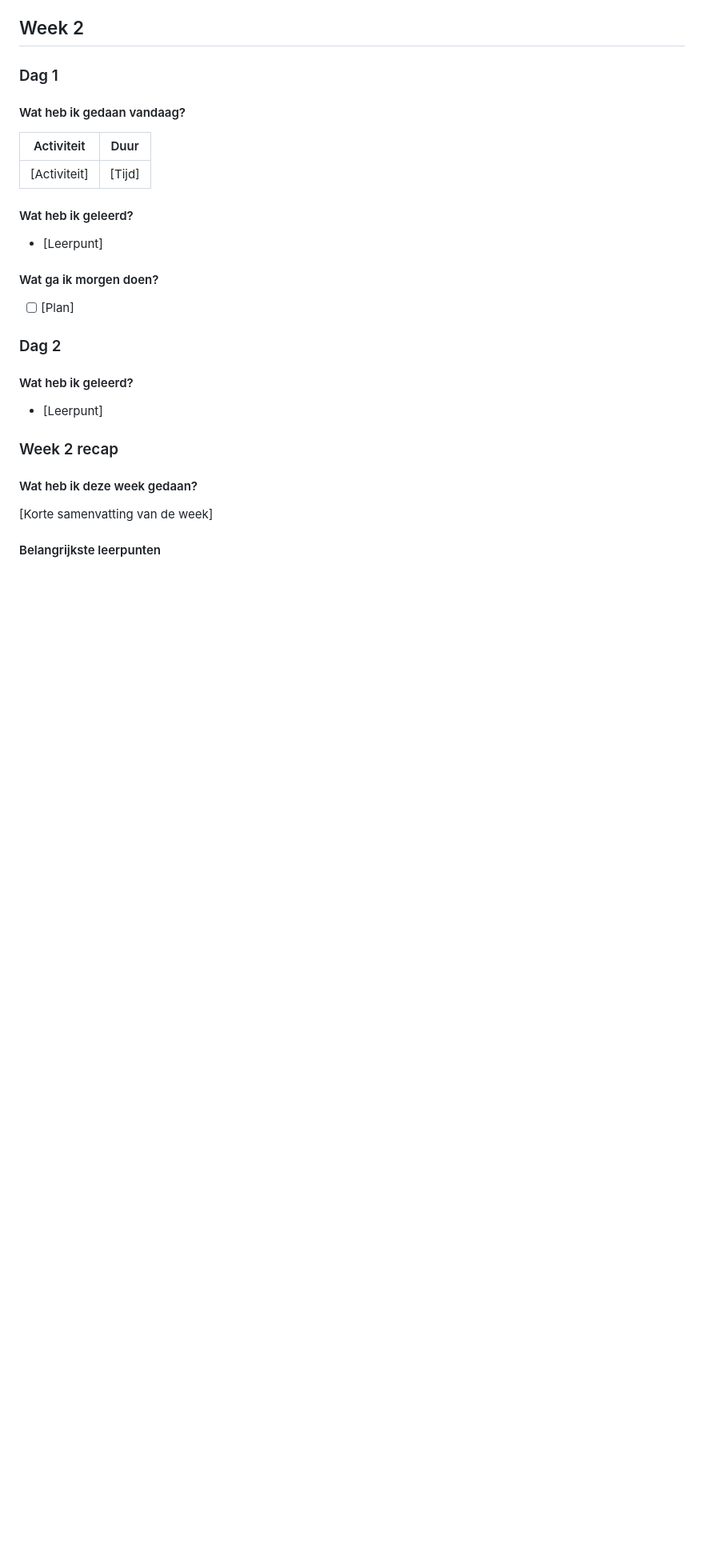
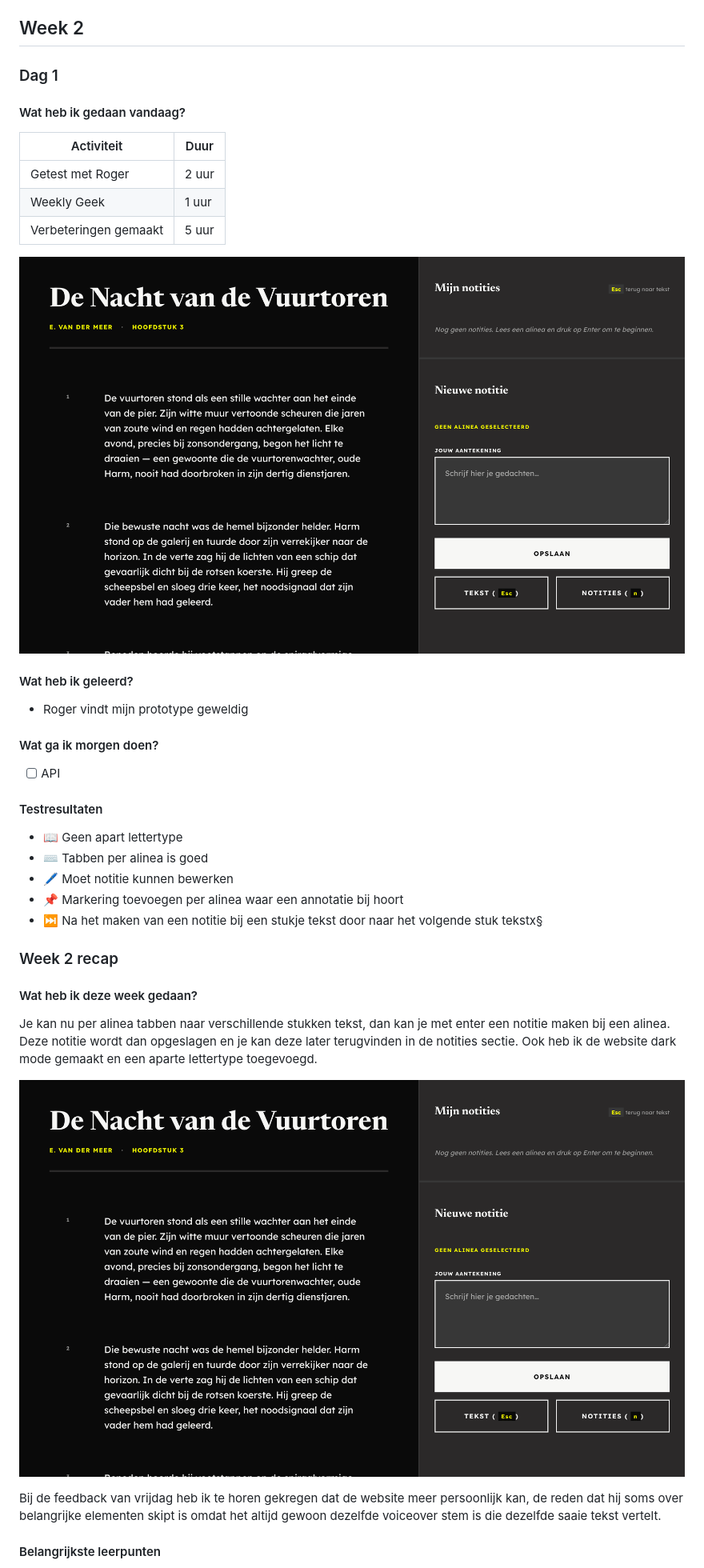
Before and after one commit to JelleHotting/Human-Centered-Design, a Markdown page: README.md, the part around the change printed below. Shown: that part at 80% size. GitHub-like rendering; pictures changed too: readmeImages/dag2.png (added); blank space fills up the shorter version.

```diff
--- a/README.md
+++ b/README.md
@@ -98,24 +98,35 @@ Ik heb de basis gemaakt voor de website met basisfunctionaliteit voor een notiti
 
 | Activiteit | Duur |
 |------------|------|
-| [Activiteit] | [Tijd] |
+| Getest met Roger | 2 uur |
+| Weekly Geek | 1 uur |
+| Verbeteringen gemaakt | 5 uur |
+
+![Foto van dag 2](readmeImages/dag2.png)
 
 #### Wat heb ik geleerd?
 
-* [Leerpunt]
+* Roger vindt mijn prototype geweldig
 
 #### Wat ga ik morgen doen?
-- [ ] [Plan]
+- [ ] API
 
-### Dag 2
+#### Testresultaten
 
-#### Wat heb ik geleerd?
+- 📖 Geen apart lettertype
+- ⌨️ Tabben per alinea is goed
+- 🖊️ Moet notitie kunnen bewerken
+- 📌 Markering toevoegen per alinea waar een annotatie bij hoort
+- ⏭️ Na het maken van een notitie bij een stukje tekst door naar het volgende stuk tekstx§
 
-* [Leerpunt]
 
 ### Week 2 recap
 
 #### Wat heb ik deze week gedaan?
-[Korte samenvatting van de week]
+Je kan nu per alinea tabben naar verschillende stukken tekst, dan kan je met enter een notitie maken bij een alinea. Deze notitie wordt dan opgeslagen en je kan deze later terugvinden in de notities sectie. Ook heb ik de website dark mode gemaakt en een aparte lettertype toegevoegd.
+
+![Foto van dag 2](readmeImages/dag2.png)
+
+Bij de feedback van vrijdag heb ik te horen gekregen dat de website meer persoonlijk kan, de reden dat hij soms over belangrijke elementen skipt is omdat het altijd gewoon dezelfde voiceover stem is die dezelfde saaie tekst vertelt.
 
 #### Belangrijkste leerpunten
```
Also changed, not shown: other parts of README.md (+1 -1 lines).
